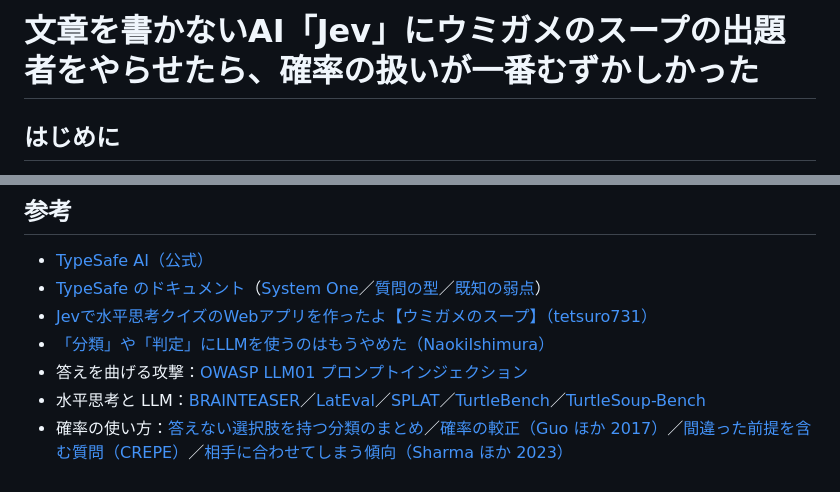
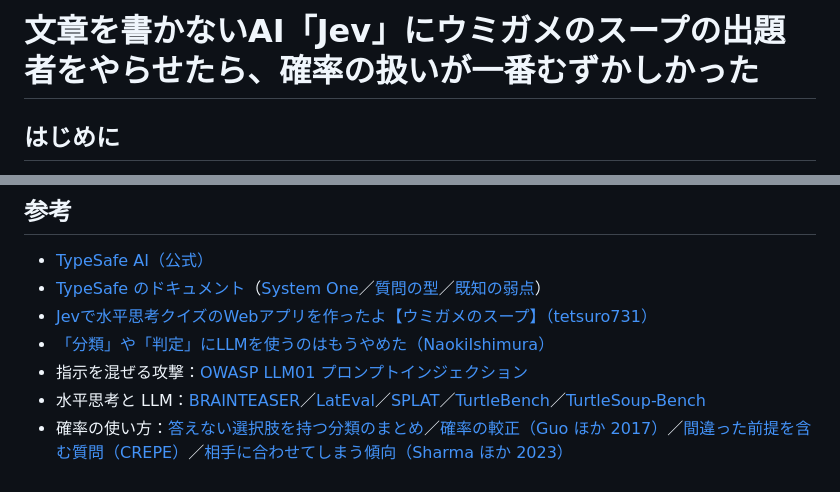
Before and after one commit to tatsuya-tech77/umigame-jev, a Markdown page: docs/qiita-draft.md, 2 parts joined by grey strips. Rendered like a GitHub page.

```diff
--- a/docs/qiita-draft.md
+++ b/docs/qiita-draft.md
@@ -1,7 +1,7 @@
 <!--
 Qiita 下書き v8（2026-09-27）… サブエージェント2人（エンジニア目線・編集者目線）のレビューを反映
 - 例は「3時の目覚まし」（ゲームの★1）と、本家「ウミガメのスープ」（有名な定番。答えを書いてよい）の2問
-- ポイントは開発の順（リクエスト → 確率から答え → 判定を曲げる攻撃 → 前のやりとり → 文字どおりに読む）
+- ポイントは開発の順（リクエスト → 確率から答え → 指示を混ぜる攻撃 → 前のやりとり → 文字どおりに読む）
 - 見出しに絵文字を付けない。数字はすべて実際に Jev に聞いた値
 - 「3つのチェック」は 9/27 にゲームに入れた。その後、指示語の質問は前のやりとりなしで聞き直さないように変更し、4問の問題データを直して、6モデル×5問×3回を測り直した（9/27）
 古い版は docs/archive/
@@ -612,6 +612,6 @@ AI に勝てたら、ぜひ #ウミガメ人間vsAI でシェアしてくださ
 - [TypeSafe のドキュメント](https://docs.typesafe.ai/)（[System One](https://docs.typesafe.ai/concepts/system-one)／[質問の型](https://docs.typesafe.ai/primitives)／[既知の弱点](https://docs.typesafe.ai/model-jaggedness/jev-1.13)）
 - [Jevで水平思考クイズのWebアプリを作ったよ【ウミガメのスープ】（tetsuro731）](https://qiita.com/tetsuro731/items/daa5c5938d874af3a335)
 - [「分類」や「判定」にLLMを使うのはもうやめた（NaokiIshimura）](https://qiita.com/NaokiIshimura/items/0e80f1033b920f11600d)
-- 答えを曲げる攻撃：[OWASP LLM01 プロンプトインジェクション](https://genai.owasp.org/llmrisk/llm01-prompt-injection/)
+- 指示を混ぜる攻撃：[OWASP LLM01 プロンプトインジェクション](https://genai.owasp.org/llmrisk/llm01-prompt-injection/)
 - 水平思考と LLM：[BRAINTEASER](https://arxiv.org/abs/2310.05057)／[LatEval](https://aclanthology.org/2024.lrec-main.889/)／[SPLAT](https://arxiv.org/abs/2410.06733)／[TurtleBench](https://arxiv.org/abs/2410.05262)／[TurtleSoup-Bench](https://arxiv.org/abs/2508.10358)
 - 確率の使い方：[答えない選択肢を持つ分類のまとめ](https://arxiv.org/abs/2107.11277)／[確率の較正（Guo ほか 2017）](https://arxiv.org/abs/1706.04599)／[間違った前提を含む質問（CREPE）](https://arxiv.org/abs/2211.17257)／[相手に合わせてしまう傾向（Sharma ほか 2023）](https://arxiv.org/abs/2310.13548)
```
Also changed, not shown: other parts of docs/qiita-draft.md (+16 -16 lines).
